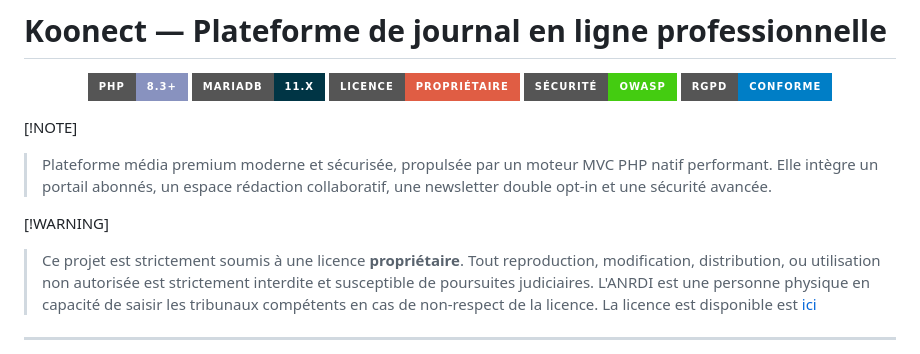
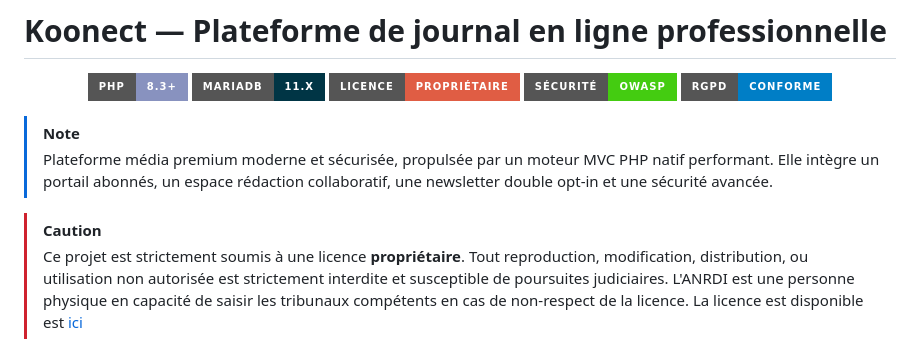
Before and after one commit to anrdi/koonect, a Markdown page: README.md, the part around the change. Drawn GitHub-style; badges without logos.

Commit message:
Fix formatting of notes and warnings in README

```diff
--- a/README.md
+++ b/README.md
@@ -9,10 +9,10 @@
   <img src="https://img.shields.io/badge/RGPD-Conforme-blue?style=for-the-badge" alt="RGPD">
 </p>
 
-[!NOTE]
+> [!NOTE]
 > Plateforme média premium moderne et sécurisée, propulsée par un moteur MVC PHP natif performant. Elle intègre un portail abonnés, un espace rédaction collaboratif, une newsletter double opt-in et une sécurité avancée.
 
-[!WARNING]
+> [!CAUTION]
 > Ce projet est strictement soumis à une licence **propriétaire**.
 > Tout reproduction, modification, distribution, ou utilisation non autorisée est strictement interdite et susceptible de poursuites judiciaires.
 > L'ANRDI est une personne physique en capacité de saisir les tribunaux compétents en cas de non-respect de la licence.
```
